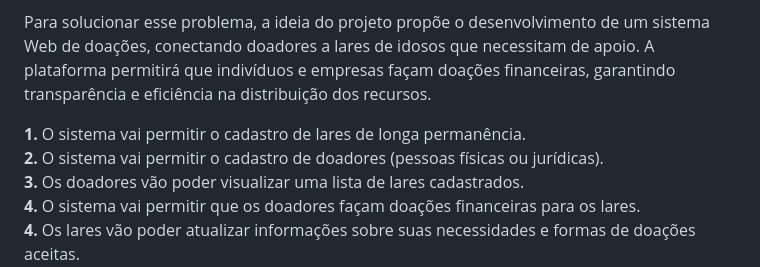
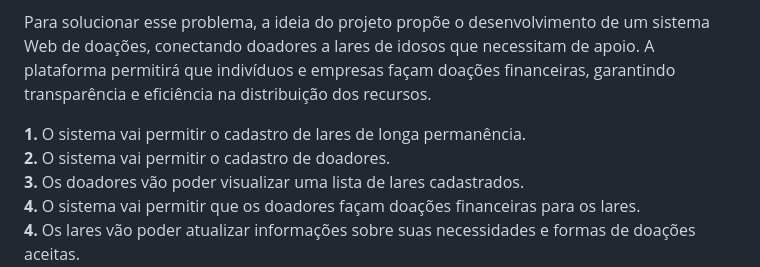
Before and after one commit to julia-maria-9799/pmv-si-2025-1-pe1-t4-aconchegodavovo, a Markdown page: docs/especification.md, the part around the change. Rendered like a GitHub page.

```diff
--- a/docs/especification.md
+++ b/docs/especification.md
@@ -5,7 +5,7 @@ Atualmete muitos dos lares de longa permanência para idosos enfrentam dificulda
 Para solucionar esse problema, a ideia do projeto propõe o desenvolvimento de um sistema Web de doações, conectando doadores a lares de idosos que necessitam de apoio. A plataforma permitirá que indivíduos e empresas façam doações financeiras, garantindo transparência e eficiência na distribuição dos recursos.
 
 **1.** O sistema vai permitir o cadastro de lares de longa permanência.<br/>
-**2.** O sistema vai permitir o cadastro de doadores (pessoas físicas ou jurídicas).<br/>
+**2.** O sistema vai permitir o cadastro de doadores.<br/>
 **3.** Os doadores vão poder visualizar uma lista de lares cadastrados.<br/>
 **4.** O sistema vai permitir que os doadores façam doações financeiras para os lares.<br/>
 **4.** Os lares vão poder atualizar informações sobre suas necessidades e formas de doações aceitas.<br/>
```
